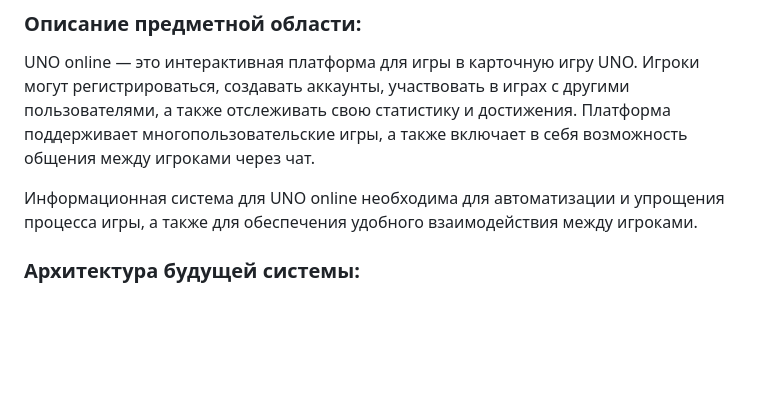
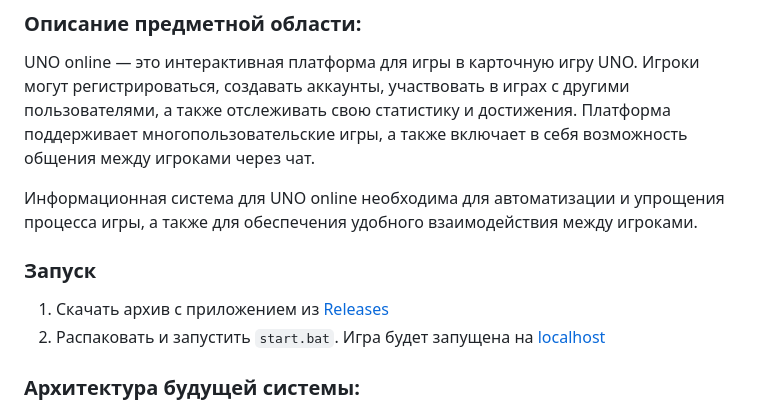
Before and after one commit to edshPC/IS_TermWork_UNO, a Markdown page: README.md, the part around the change. Rendered like a GitHub page; blank space fills up the shorter version.

```diff
--- a/README.md
+++ b/README.md
@@ -7,6 +7,10 @@
 UNO online — это интерактивная платформа для игры в карточную игру UNO. Игроки могут регистрироваться, создавать аккаунты, участвовать в играх с другими пользователями, а также отслеживать свою статистику и достижения. Платформа поддерживает многопользовательские игры, а также включает в себя возможность общения между игроками через чат.
 
 Информационная система для UNO online необходима для автоматизации и упрощения процесса игры, а также для обеспечения удобного взаимодействия между игроками.
+
+### Запуск
+1. Скачать архив с приложением из [Releases](https://github.com/edshPC/IS_TermWork_UNO/releases)
+2. Распаковать и запустить `start.bat`. Игра будет запущена на [localhost](http://localhost/)
 
 ### Архитектура будущей системы:
 - Frontend: React
```
